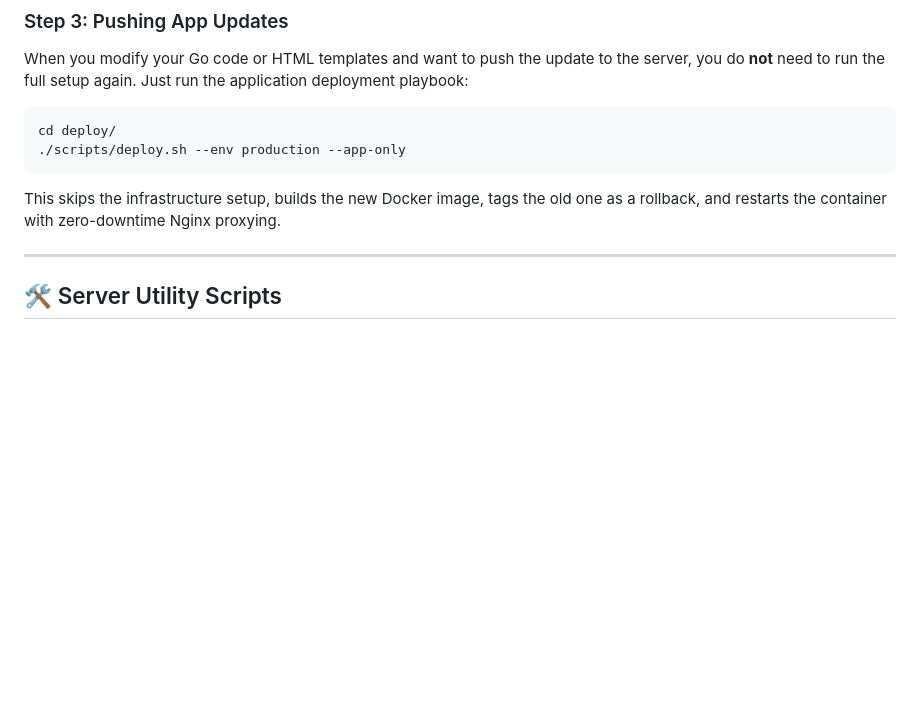
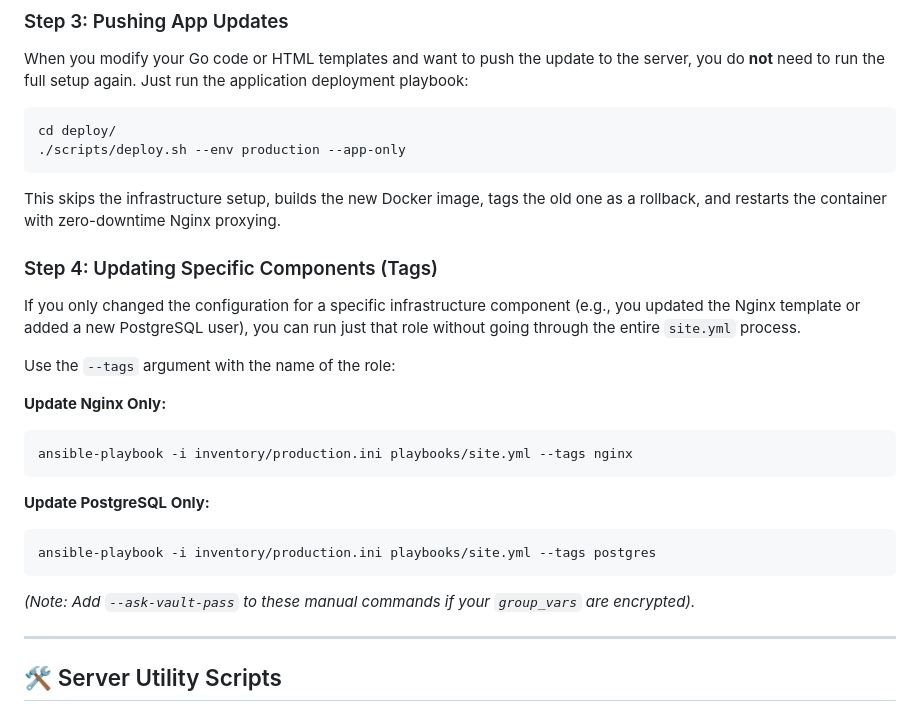
Before and after one commit to SemmiDev/atstex-lab, a Markdown page: deploy/README.md, the part around the change. Rendered like a GitHub page; blank space fills up the shorter version.

Commit message:
docs(deploy): add instructions for running specific ansible tags

````diff
--- a/deploy/README.md
+++ b/deploy/README.md
@@ -95,6 +95,23 @@ cd deploy/
 ```
 This skips the infrastructure setup, builds the new Docker image, tags the old one as a rollback, and restarts the container with zero-downtime Nginx proxying.
 
+### Step 4: Updating Specific Components (Tags)
+If you only changed the configuration for a specific infrastructure component (e.g., you updated the Nginx template or added a new PostgreSQL user), you can run just that role without going through the entire `site.yml` process.
+
+Use the `--tags` argument with the name of the role:
+
+**Update Nginx Only:**
+```bash
+ansible-playbook -i inventory/production.ini playbooks/site.yml --tags nginx
+```
+
+**Update PostgreSQL Only:**
+```bash
+ansible-playbook -i inventory/production.ini playbooks/site.yml --tags postgres
+```
+
+*(Note: Add `--ask-vault-pass` to these manual commands if your `group_vars` are encrypted).*
+
 ---
 
 ## 🛠 Server Utility Scripts
````
